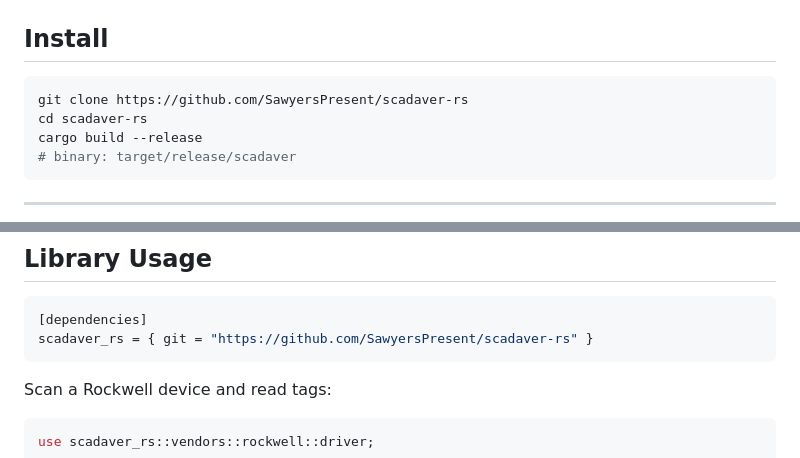
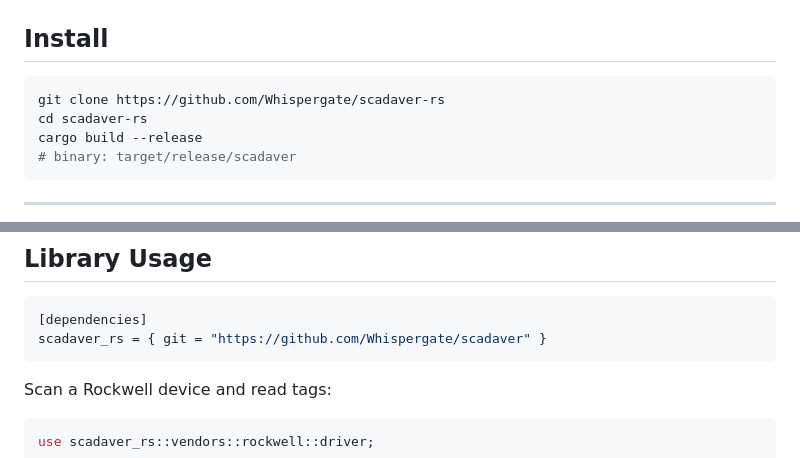
Before and after one commit to Whispergate/SCADAVER, a Markdown page: README.md, 2 parts joined by grey strips. GitHub-like rendering.

Commit message:
Update repository links in README.md

````diff
--- a/README.md
+++ b/README.md
@@ -28,7 +28,7 @@ Single binary with a terminal UI, bloodyAD-style CLI, and REST web interface.
 ## Install
 
 ```sh
-git clone https://github.com/SawyersPresent/scadaver-rs
+git clone https://github.com/Whispergate/scadaver-rs
 cd scadaver-rs
 cargo build --release
 # binary: target/release/scadaver
@@ -268,7 +268,7 @@ Use `--profile canonical` for standard protocol ports (requires Administrator/ro
 
 ```toml
 [dependencies]
-scadaver_rs = { git = "https://github.com/SawyersPresent/scadaver-rs" }
+scadaver_rs = { git = "https://github.com/Whispergate/scadaver" }
 ```
 
 Scan a Rockwell device and read tags:
````
